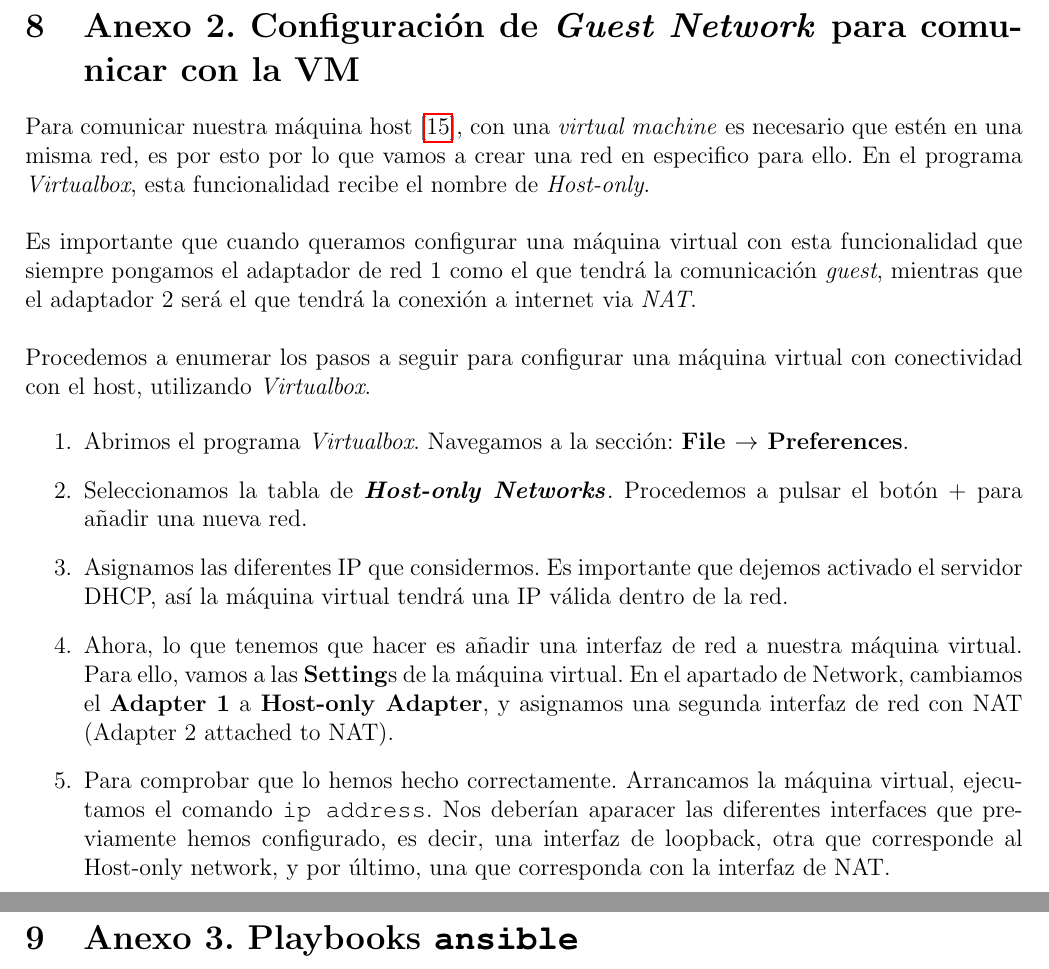
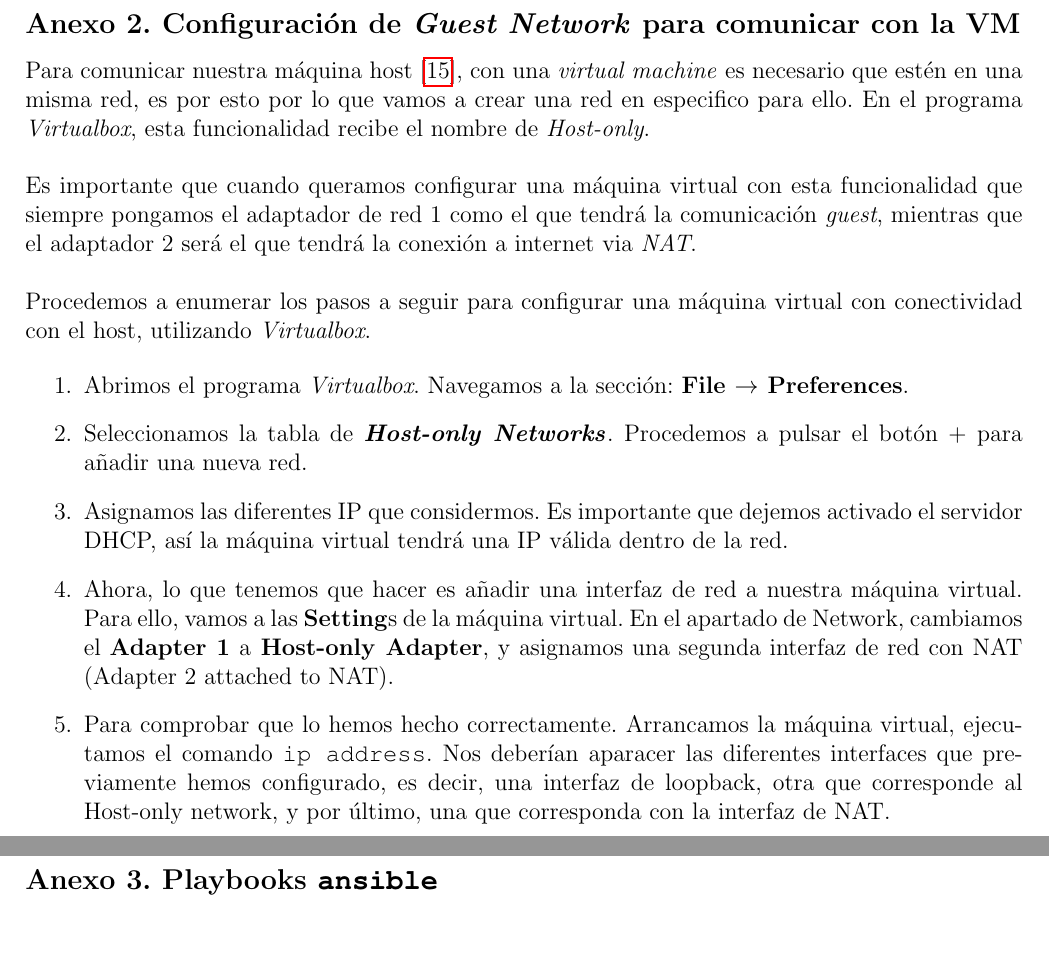
Before and after one commit to Raniita/lightweight-virtualization-nfv, a LaTeX document (memoria_namespaces/main.tex): two parts of pages 30 and 31 of 36, joined at a grey line, cut so that both start at the same text, the shorter picture padded with empty space. Compiled offline with pdfLaTeX.

Commit message:
refactor anexos

```diff
--- a/memoria_namespaces/main.tex
+++ b/memoria_namespaces/main.tex
@@ -708,7 +708,8 @@ $ umount /var/uts-h1
 
 	\pagebreak
 
-	\section{Anexo 2. Configuración de \textit{Guest Network} para comunicar con la VM}
+	\subsection*{Anexo 2. Configuración de \textit{Guest Network} para comunicar con la VM}
+	\addcontentsline{toc}{subsection}{Anexo 2. Configuración de \textit{Guest Network} para comunicar con la VM}
 	\noindent Para comunicar nuestra máquina host [\ref{bib:configure host-only}], con una \textit{virtual machine} es necesario que estén en una misma red, es por esto por lo que vamos a crear una red en especifico para ello. En el programa \textit{Virtualbox}, esta funcionalidad recibe el nombre de \textit{Host-only}.\\
 
 	\noindent Es importante que cuando queramos configurar una máquina virtual con esta funcionalidad que siempre pongamos el adaptador de red 1 como el que tendrá la comunicación \textit{guest}, mientras que el adaptador 2 será el que tendrá la conexión a internet via \textit{NAT}.\\
@@ -724,7 +725,8 @@ $ umount /var/uts-h1
 	\end{enumerate}
 
 	\pagebreak
-	\section{Anexo 3. Playbooks \texttt{ansible}}
+	\subsection*{Anexo 3. Playbooks \texttt{ansible}}
+	\addcontentsline{toc}{subsection}{Anexo 3. Playbooks \texttt{ansible}}
 
 	%%% Glosario
 	\pagebreak
```
Also changed, not shown: memoria_namespaces/main.pdf.
